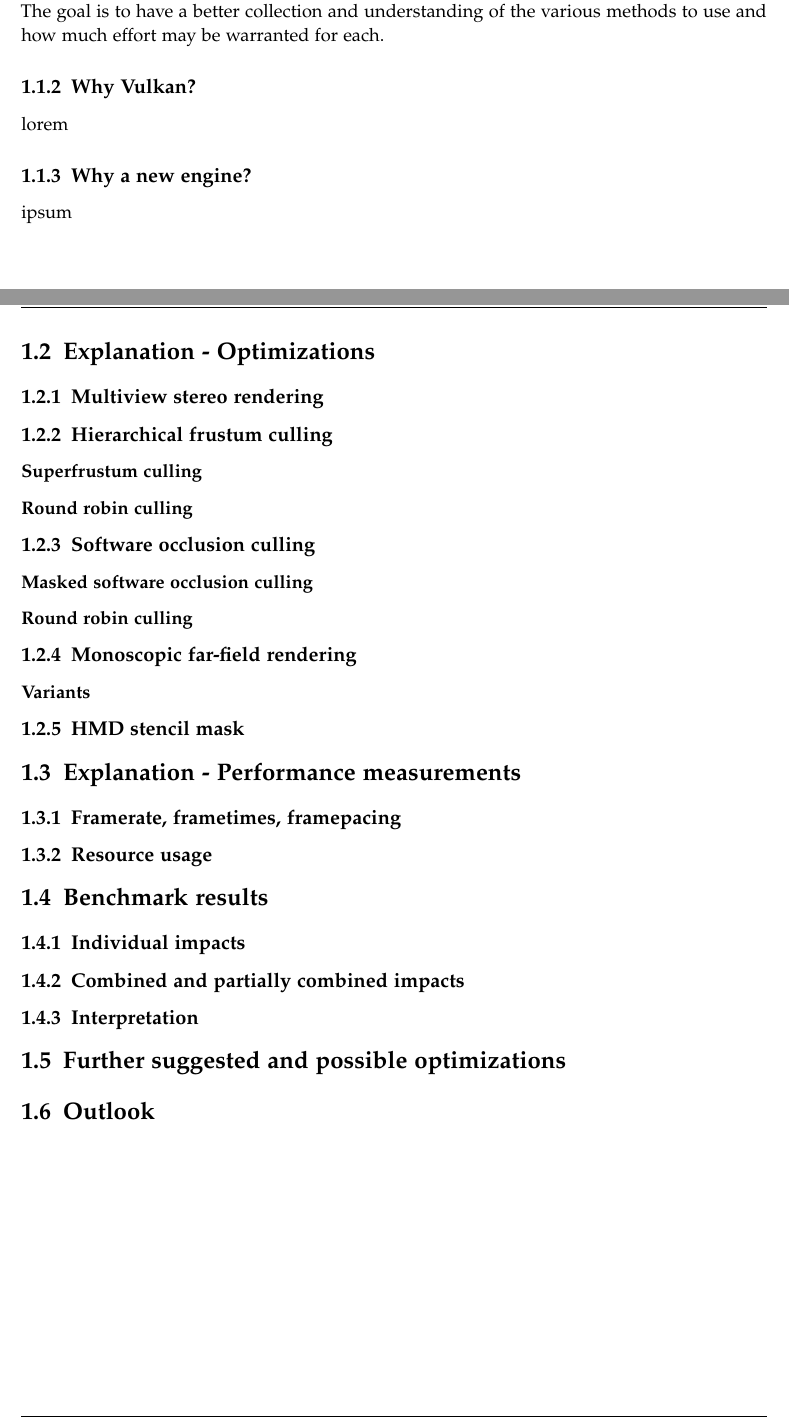
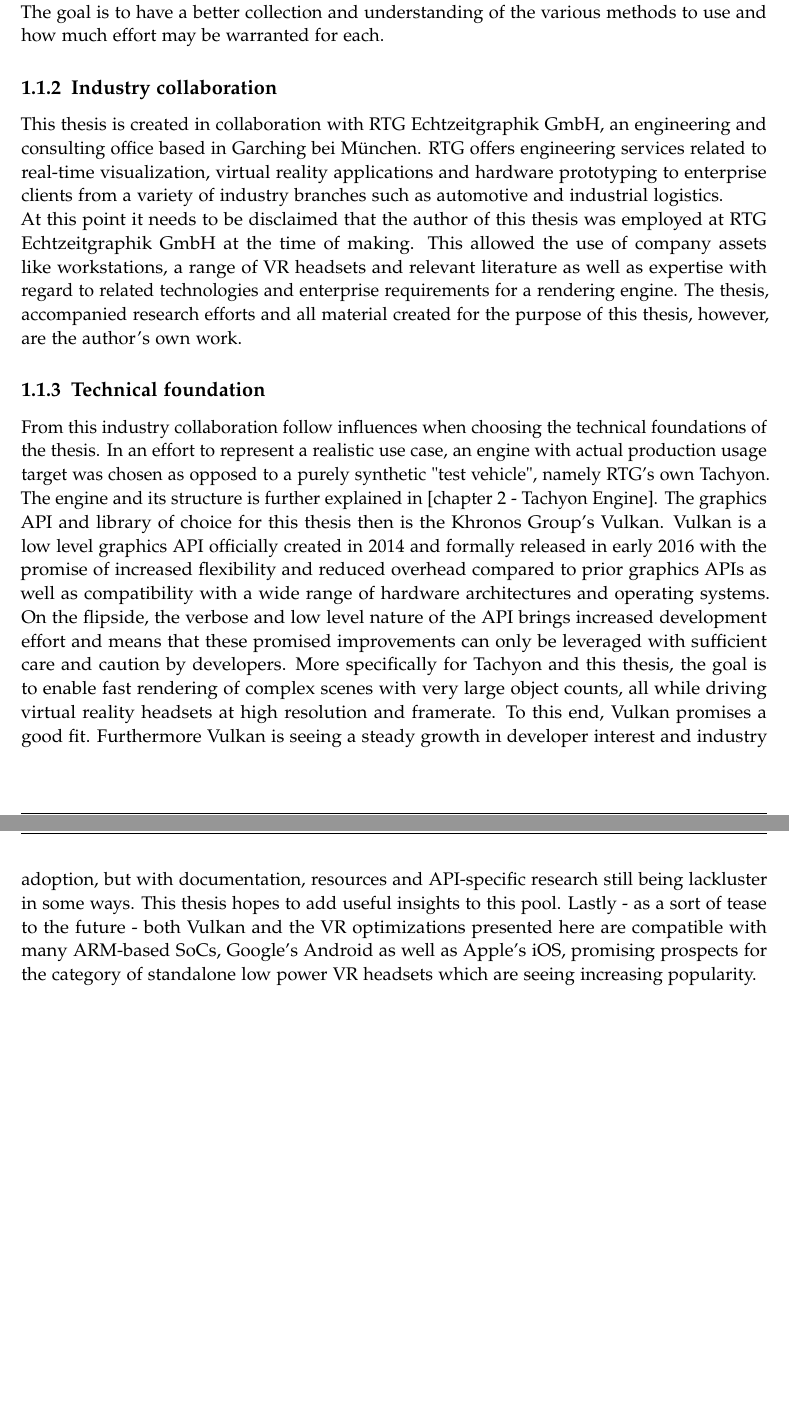
Before and after one commit to HavocInferno/VulCulling_Doc, a LaTeX thesis (Thesis/main.tex, which reads Thesis/chapters/01_introduction.tex): two parts of pages 10 and 11 of 23 before the commit and two parts of pages 9 and 10 of 22 after it, joined at a grey line, cut so that both start at the same text, the shorter picture padded with empty space. The pictures show the PDF file Thesis/main.pdf that the author committed with the source.

Commit message:
more introduction

```diff
--- a/Thesis/chapters/01_introduction.tex
+++ b/Thesis/chapters/01_introduction.tex
@@ -6,4 +6,3 @@
 \section{Introduction}
 \subsection{Briefly - what's the goal}
 Real-time rendering is by no means a new research topic. Naturally developers and researchers have devised shortcuts and optimizations in both hardware and software as far back as the first applications in video games, visualization - scientific or otherwise - and simulation. There are methods and algorithms for almost any type of hardware, rendering technique and application scope.
-One more recently resurged trend is virtual reality (VR). The realization of comparably affordable, comfortable and hassle-free virtual reality headsets like the Oculus Rift series, the HTC Vive, Windows Mixed Reality design or the recently launched Valve Index led to a newfound vigor for the technology among consumers. Similarly, businesses as well as scientists are increasingly looking to VR for various fields of research, marketing opportunities, engineering support and more.
@@ -12,36 +12,43 @@ While this is very rough napkin math and real applications scale differently to
 
 Thus, this paper aims to collect several of these VR optimizations, implement a subset of them in a real engine and then benchmark and analyse the impact each has on performance. The goal is to have a better collection and understanding of the various methods to use and how much effort may be warranted for each.
-\subsection{Why Vulkan?}
-lorem
-\subsection{Why a new engine?}
-ipsum
+
+\subsection{Industry collaboration}
+This thesis is created in collaboration with RTG Echtzeitgraphik GmbH, an engineering and consulting office based in Garching bei München. RTG offers engineering services related to real-time visualization, virtual reality applications and hardware prototyping to enterprise clients from a variety of industry branches such as automotive and industrial logistics. \\
+At this point it needs to be disclaimed that the author of this thesis was employed at RTG Echtzeitgraphik GmbH at the time of making. This allowed the use of company assets like workstations, a range of VR headsets and relevant literature as well as expertise with regard to related technologies and enterprise requirements for a rendering engine. The thesis, accompanied research efforts and all material created for the purpose of this thesis, however, are the author's own work.
+
+\subsection{Technical foundation}
+From this industry collaboration follow influences when choosing the technical foundations of the thesis. In an effort to represent a realistic use case, an engine with actual production usage target was chosen as opposed to a purely synthetic "test vehicle", namely RTG's own Tachyon. The engine and its structure is further explained in [chapter 2 - Tachyon Engine].
+The graphics API and library of choice for this thesis then is the Khronos Group's Vulkan. Vulkan is a low level graphics API officially created in 2014 and formally released in early 2016 with the promise of increased flexibility and reduced overhead compared to prior graphics APIs as well as compatibility with a wide range of hardware architectures and operating systems. On the flipside, the verbose and low level nature of the API brings increased development effort and means that these promised improvements can only be leveraged with sufficient care and caution by developers.
+More specifically for Tachyon and this thesis, the goal is to enable fast rendering of complex scenes with very large object counts, all while driving virtual reality headsets at high resolution and framerate. To this end, Vulkan promises a good fit. Furthermore Vulkan is seeing a steady growth in developer interest and industry adoption, but with documentation, resources and API-specific research still being lackluster in some ways. This thesis hopes to add useful insights to this pool.
+Lastly - as a sort of tease to the future - both Vulkan and the VR optimizations presented here are compatible with many ARM-based SoCs, Google's Android as well as Apple's iOS, promising prospects for the category of standalone low power VR headsets which are seeing increasing popularity.
+
 %\section{Explanation - Engine}
 %\subsection{Rendering loop}
 %\subsection{Geometry handling}
 %\subsection{Instance management}
 %\subsection{VR loop(?)}
-\section{Explanation - Optimizations}
-\subsection{Multiview stereo rendering}
-\subsection{Hierarchical frustum culling}
-\subsubsection{Superfrustum culling}
-\subsubsection{Round robin culling}
-\subsection{Software occlusion culling}
-\subsubsection{Masked software occlusion culling}
-\subsubsection{Round robin culling}
-\subsection{Monoscopic far-field rendering}
-\subsubsection{Variants}
-\subsection{HMD stencil mask}
-\section{Explanation - Performance measurements}
-\subsection{Framerate, frametimes, framepacing}
-\subsection{Resource usage}
-\section{Benchmark results}
-\subsection{Individual impacts}
-\subsection{Combined and partially combined impacts}
-\subsection{Interpretation}
-\section{Further suggested and possible optimizations}
-\section{Outlook}
+%\section{Explanation - Optimizations}
+%\subsection{Multiview stereo rendering}
+%\subsection{Hierarchical frustum culling}
+%\subsubsection{Superfrustum culling}
+%\subsubsection{Round robin culling}
+%\subsection{Software occlusion culling}
+%\subsubsection{Masked software occlusion culling}
+%\subsubsection{Round robin culling}
+%\subsection{Monoscopic far-field rendering}
+%\subsubsection{Variants}
+%\subsection{HMD stencil mask}
+%\section{Explanation - Performance measurements}
+%\subsection{Framerate, frametimes, framepacing}
+%\subsection{Resource usage}
+%\section{Benchmark results}
+%\subsection{Individual impacts}
+%\subsection{Combined and partially combined impacts}
+%\subsection{Interpretation}
+%\section{Further suggested and possible optimizations}
+%\section{Outlook}
 
-\chapter{Prior research}\label{chapter:introduction}
+\chapter{Prior research [TEMP]}\label{chapter:introduction}
 
 \section{Culling methods research}
 \subsection{Assorted sources}
```
Also changed, not shown: Thesis/chapters/03_Optim_StereoRendering.tex (+3 -0 lines), Thesis/main.pdf, Thesis/chapters/01_introduction.tex (5 more changed lines), 1 other file.
